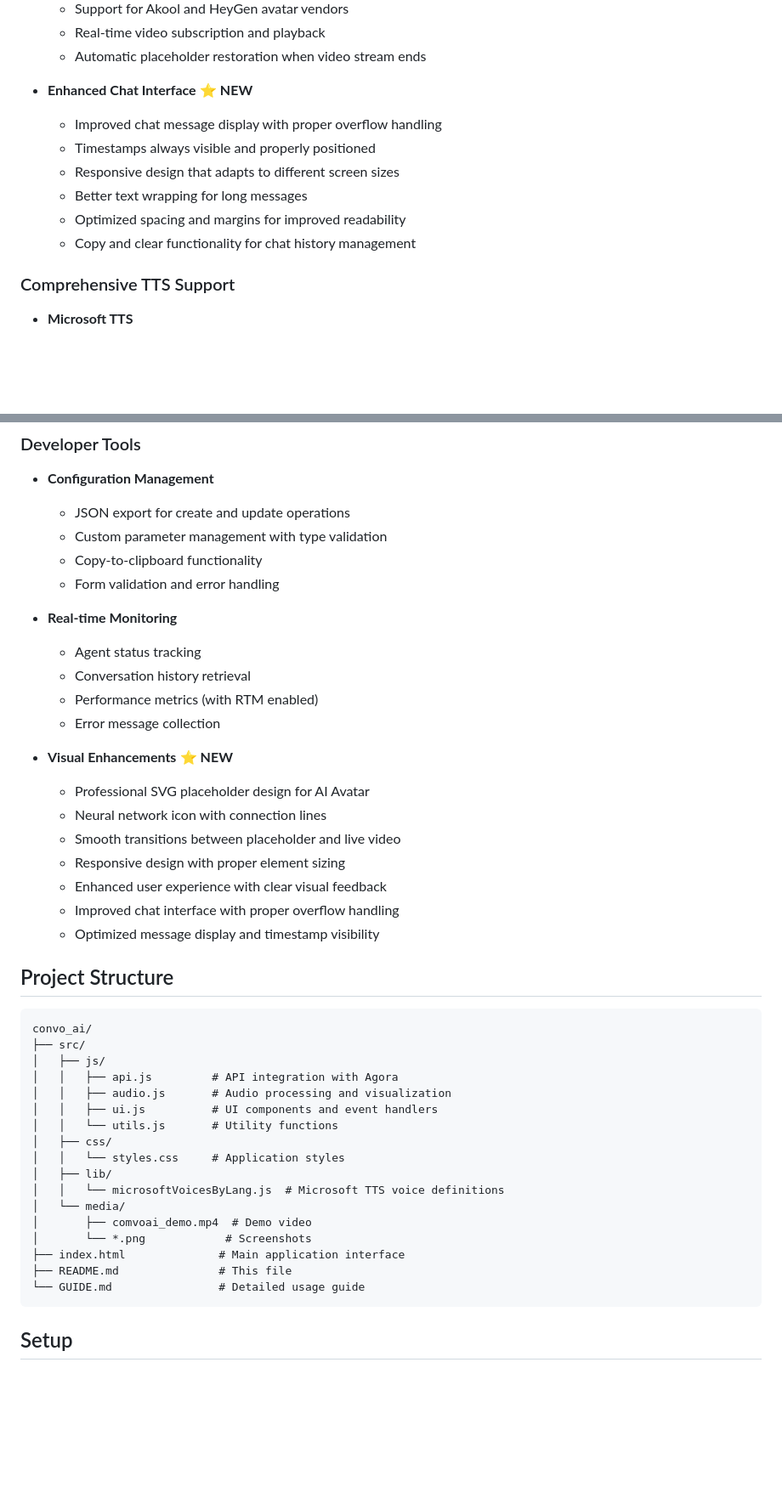
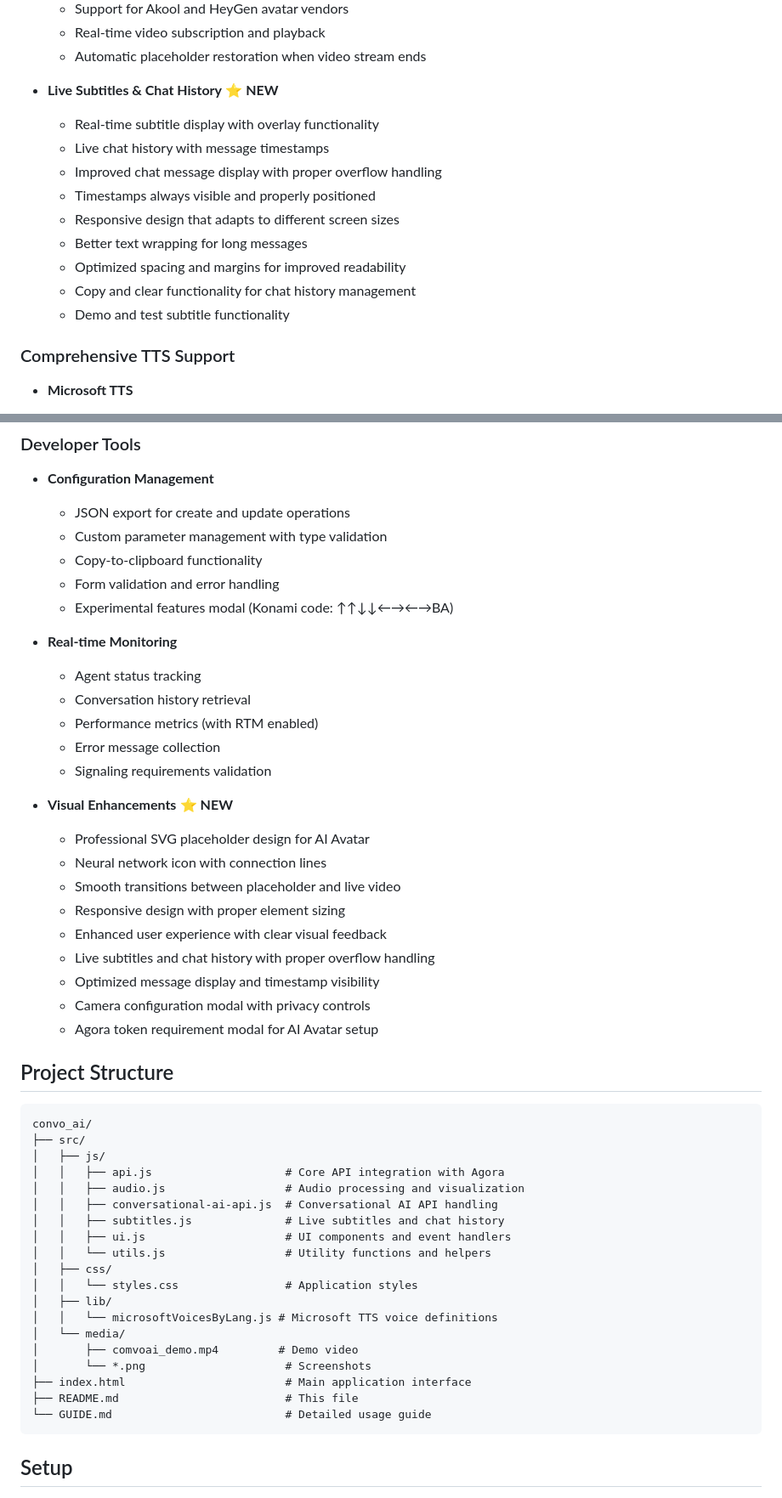
Before and after one commit to frank005/convo_ai, a Markdown page: README.md, 2 parts joined by grey strips. Shown at 85% size. GitHub-like rendering; blank space fills up the shorter version.

````diff
--- a/README.md
+++ b/README.md
@@ -48,13 +48,16 @@ A modern web dashboard for managing and interacting with Agora's Conversational
   - Real-time video subscription and playback
   - Automatic placeholder restoration when video stream ends
 
-- **Enhanced Chat Interface** ⭐ **NEW**
+- **Live Subtitles & Chat History** ⭐ **NEW**
+  - Real-time subtitle display with overlay functionality
+  - Live chat history with message timestamps
   - Improved chat message display with proper overflow handling
   - Timestamps always visible and properly positioned
   - Responsive design that adapts to different screen sizes
   - Better text wrapping for long messages
   - Optimized spacing and margins for improved readability
   - Copy and clear functionality for chat history management
+  - Demo and test subtitle functionality
 
 ### Comprehensive TTS Support
 - **Microsoft TTS**
@@ -149,12 +160,14 @@ A modern web dashboard for managing and interacting with Agora's Conversational
   - Custom parameter management with type validation
   - Copy-to-clipboard functionality
   - Form validation and error handling
+  - Experimental features modal (Konami code: ↑↑↓↓←→←→BA)
 
 - **Real-time Monitoring**
   - Agent status tracking
   - Conversation history retrieval
   - Performance metrics (with RTM enabled)
   - Error message collection
+  - Signaling requirements validation
 
 - **Visual Enhancements** ⭐ **NEW**
   - Professional SVG placeholder design for AI Avatar
@@ -162,8 +175,10 @@ A modern web dashboard for managing and interacting with Agora's Conversational
   - Smooth transitions between placeholder and live video
   - Responsive design with proper element sizing
   - Enhanced user experience with clear visual feedback
-  - Improved chat interface with proper overflow handling
+  - Live subtitles and chat history with proper overflow handling
   - Optimized message display and timestamp visibility
+  - Camera configuration modal with privacy controls
+  - Agora token requirement modal for AI Avatar setup
 
 ## Project Structure
 
@@ -171,20 +186,22 @@ A modern web dashboard for managing and interacting with Agora's Conversational
 convo_ai/
 ├── src/
 │   ├── js/
-│   │   ├── api.js         # API integration with Agora
-│   │   ├── audio.js       # Audio processing and visualization
-│   │   ├── ui.js          # UI components and event handlers
-│   │   └── utils.js       # Utility functions
+│   │   ├── api.js                    # Core API integration with Agora
+│   │   ├── audio.js                  # Audio processing and visualization
+│   │   ├── conversational-ai-api.js  # Conversational AI API handling
+│   │   ├── subtitles.js              # Live subtitles and chat history
+│   │   ├── ui.js                     # UI components and event handlers
+│   │   └── utils.js                  # Utility functions and helpers
 │   ├── css/
-│   │   └── styles.css     # Application styles
+│   │   └── styles.css                # Application styles
 │   ├── lib/
-│   │   └── microsoftVoicesByLang.js  # Microsoft TTS voice definitions
+│   │   └── microsoftVoicesByLang.js # Microsoft TTS voice definitions
 │   └── media/
-│       ├── comvoai_demo.mp4  # Demo video
-│       └── *.png            # Screenshots
-├── index.html              # Main application interface
-├── README.md               # This file
-└── GUIDE.md                # Detailed usage guide
+│       ├── comvoai_demo.mp4         # Demo video
+│       └── *.png                     # Screenshots
+├── index.html                        # Main application interface
+├── README.md                         # This file
+└── GUIDE.md                          # Detailed usage guide
 ```
 
 ## Setup
````
Also changed, not shown: other parts of README.md (+41 -4 lines).
